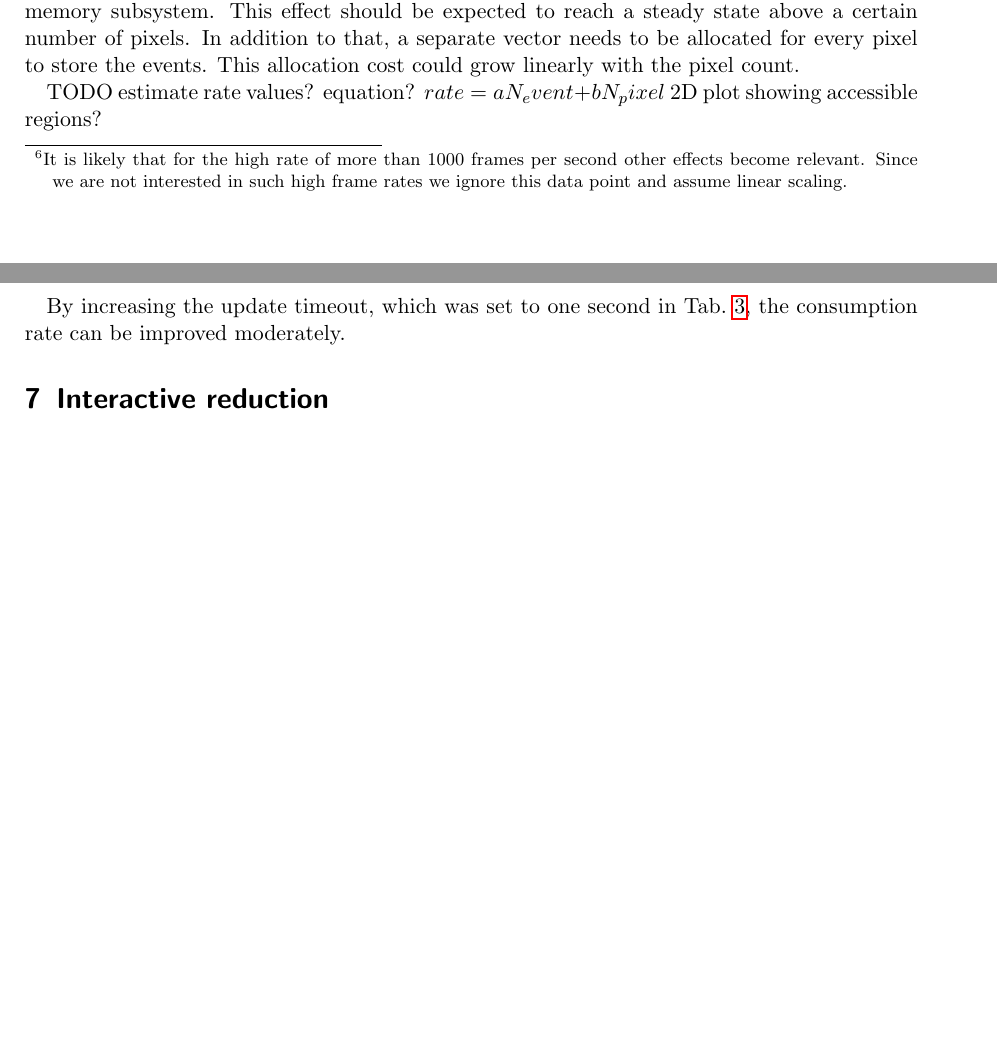
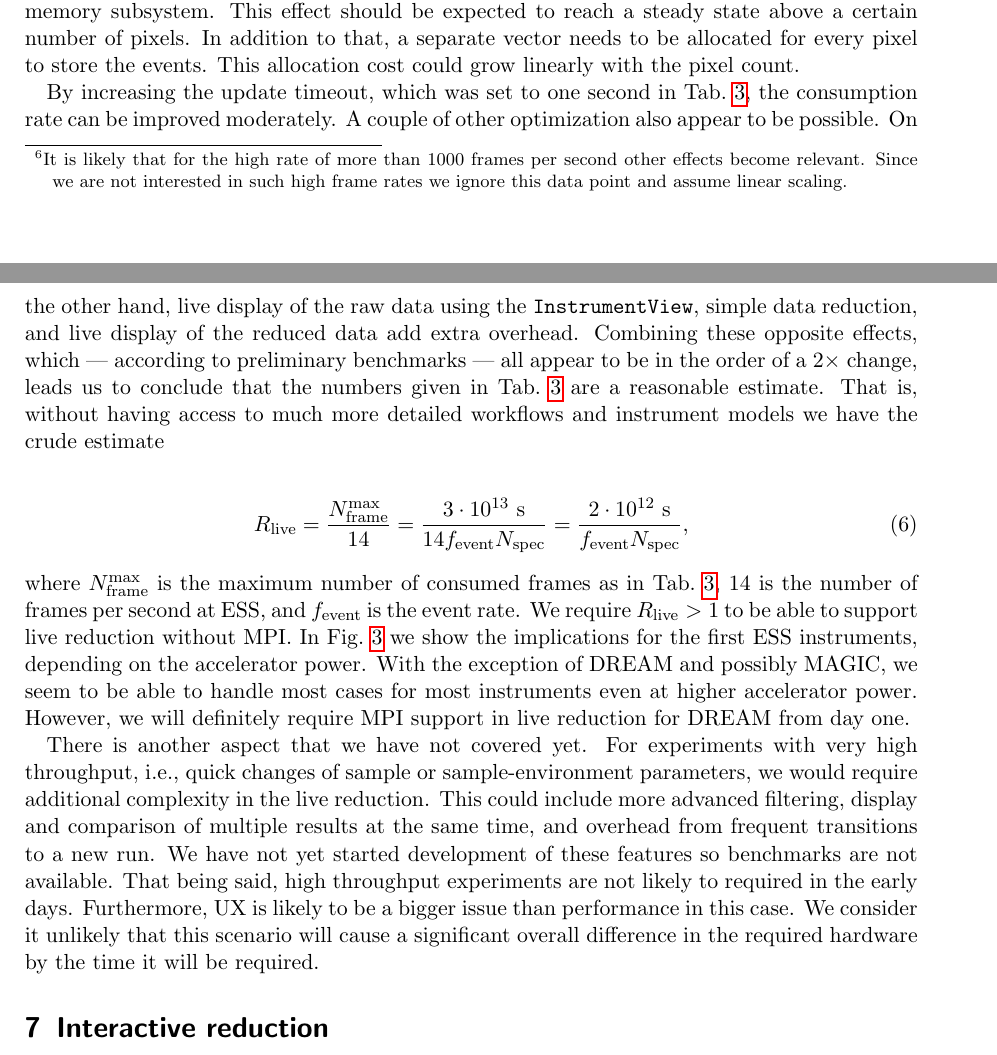
Before and after one commit to ess-dmsc-dram/data-reduction-hardware-requirements, a LaTeX document (doc/report.tex): two parts of pages 8 and 9 of 11 before the commit and two parts of pages 8 and 9 of 13 after it, joined at a grey line, cut so that both start at the same text, the shorter picture padded with empty space. Compiled offline with pdfLaTeX.

Commit message:
Mostly finished live reduction section.

```diff
--- a/doc/report.tex
+++ b/doc/report.tex
@@ -325,7 +325,18 @@ This allocation cost could grow linearly with the pixel count.
   \caption{\label{tab:consumption-rate}Number of consumed frames per second. For ESS there are 14 frames (pulses) per second, i.e., we require a consumption rate of at least 14. The update timeout is set to $1~\mathrm{s}$.}
 \end{table}
 
-TODO estimate rate values? equation? $rate = a N_event + b N_pixel$ 2D plot showing accessible regions?
+By increasing the update timeout, which was set to one second in Tab.~\ref{tab:consumption-rate}, the consumption rate can be improved moderately.
+A couple of other optimization also appear to be possible.
+On the other hand, live display of the raw data using the \verb|InstrumentView|, simple data reduction, and live display of the reduced data add extra overhead.
+Combining these opposite effects, which --- according to preliminary benchmarks --- all appear to be in the order of a $2\times$ change, leads us to conclude that the numbers given in Tab.~\ref{tab:consumption-rate} are a reasonable estimate.
+That is, without having access to much more detailed workflows and instrument models we have the crude estimate
 
-By increasing the update timeout, which was set to one second in Tab.~\ref{tab:consumption-rate}, the consumption rate can be improved moderately.
+\begin{align}
+  R_{\text{live}} &= \frac{N_{\text{frame}}^{\text{max}}}{14} = \frac{3\cdot10^{13}~\mathrm{s}}{14\Fevent\Nspec} = \frac{2\cdot10^{12}~\mathrm{s}}{\Fevent\Nspec},
+\end{align}
+where $N_{\text{frame}}^{\text{max}}$ is the maximum number of consumed frames as in Tab.~\ref{tab:consumption-rate}, 14 is the number of frames per second at ESS, and $\Fevent$ is the event rate.
+We require $R_{\text{live}} > 1$ to be able to support live reduction without MPI.
+In Fig.~\ref{fig:live-reduction-no-mpi} we show the implications for the first ESS instruments, depending on the accelerator power.
+With the exception of \dream and possibly \magic, we seem to be able to handle most cases for most instruments even at higher accelerator power.
+However, we will definitely require MPI support in live reduction for \dream from day one.
 
@@ -331,0 +346,3 @@ By increasing the update timeout, which was set to one second in Tab.~\ref{tab:c
+\caption{\label{fig:live-reduction-no-mpi}Reduction speed ratio $R_{\text{live}}$ for the first ESS instruments.
+With increasing accelerator power, $\Fevent$ increases and $R_{\text{live}}$ decreases.
+We require $R_{\text{live}} > 1$ to be able to handle the data.
@@ -332,3 +354,12 @@ By increasing the update timeout, which was set to one second in Tab.~\ref{tab:c
+\end{figure}
+
+There is another aspect that we have not covered yet.
+For experiments with very high throughput, i.e., quick changes of sample or sample-environment parameters, we would require additional complexity in the live reduction.
+This could include more advanced filtering, display and comparison of multiple results at the same time, and overhead from frequent transitions to a new run.
+We have not yet started development of these features so benchmarks are not available.
+That being said, high throughput experiments are not likely to required in the early days.
+Furthermore, UX is likely to be a bigger issue than performance in this case.
+We consider it unlikely that this scenario will cause a significant overall difference in the required hardware by the time it will be required.
 
 \section{Interactive reduction}
 \section{Script-based reduction}
```
Also changed, not shown: doc/report.tex (8 more changed lines), 1 other file.
